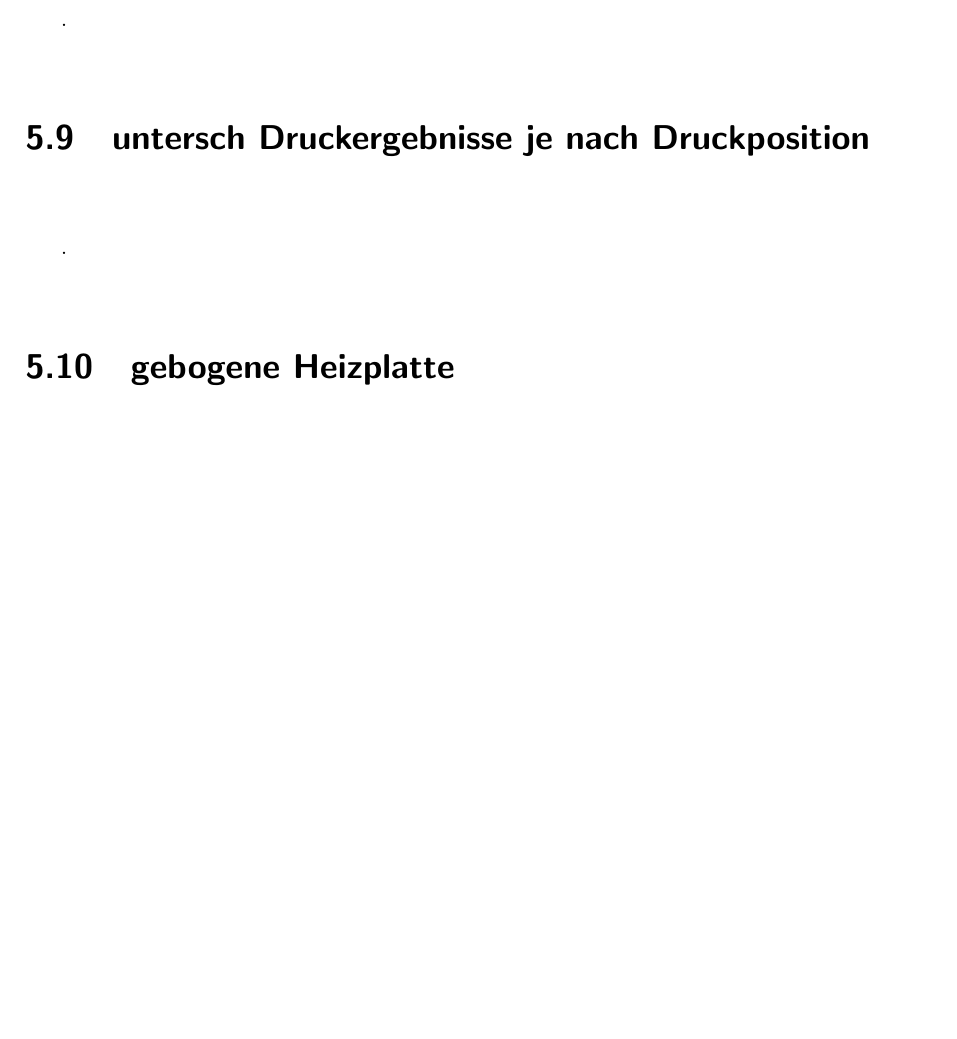
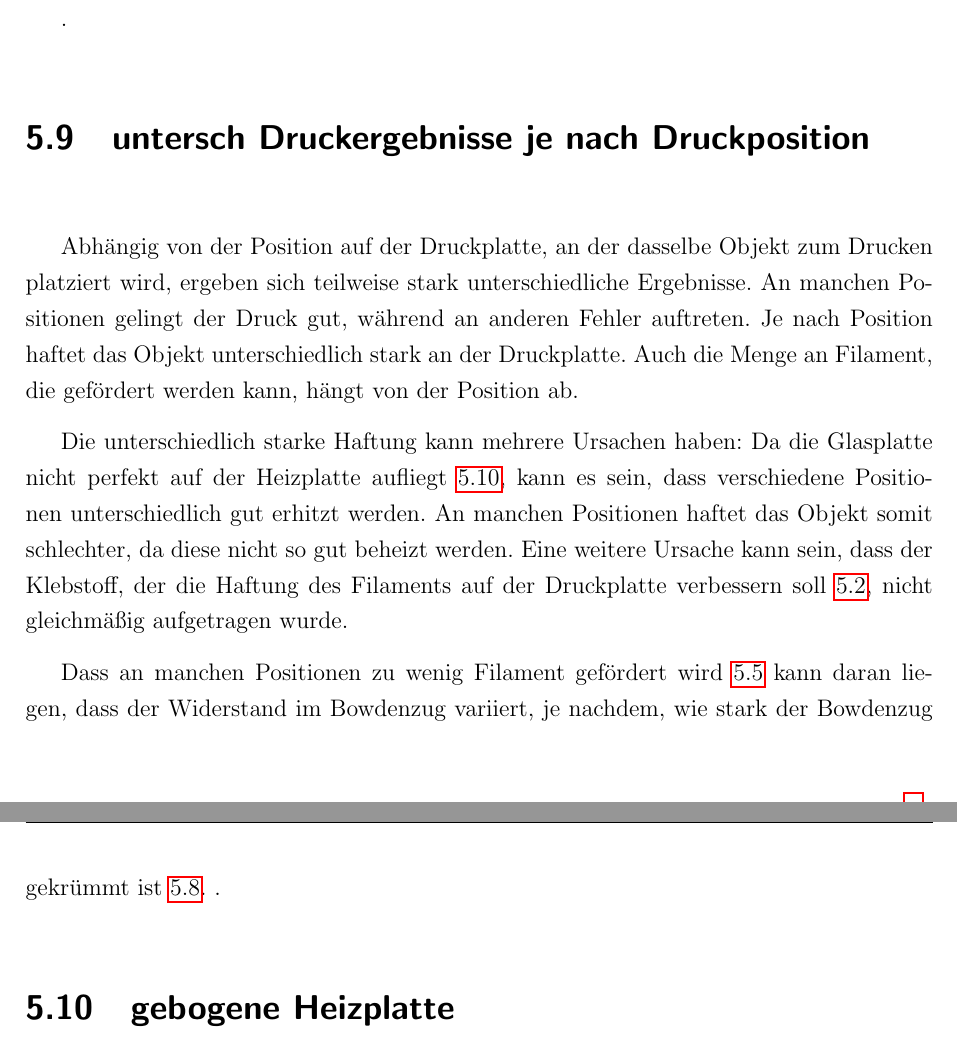
Before and after one commit to js5342/stud3dDHBW, a LaTeX document (studienarbeit.tex, which reads kapitel/fehler/fehler.tex): part of page 24 of 28 before the commit and two parts of pages 24 and 25 of 29 after it, the two joined at a grey line, cut so that both start at the same text, the shorter picture padded with empty space. Compiled offline with pdfLaTeX; the source files are stored in an older character set and shown here as Unicode; a LaTeX package or settings file that is missing is left out.

Commit message:
Fehler: + Reibung in Bowdenzug  +Label ergänzt

```diff
--- a/kapitel/fehler/fehler.tex
+++ b/kapitel/fehler/fehler.tex
@@ -34,7 +36,14 @@
 	% der Scheiß mit dem Zugriff auf die Platine
 
 	\section{Reibung in Bowdenzug}
+	\label{chapter:fehler:ReibungBowden}
 	.
 	\section{untersch Druckergebnisse je nach Druckposition}
+	Abhängig von der Position auf der Druckplatte, an der dasselbe Objekt zum Drucken platziert wird, ergeben sich teilweise stark unterschiedliche Ergebnisse. An manchen Positionen gelingt der Druck gut, während an anderen Fehler auftreten. Je nach Position haftet das Objekt unterschiedlich stark an der Druckplatte. Auch die Menge an Filament, die gefördert werden kann, hängt von der Position ab.
+
+	Die unterschiedlich starke Haftung kann mehrere Ursachen haben: Da die Glasplatte nicht perfekt auf der Heizplatte aufliegt \ref{chapter:fehler:gebogeneHeizplatte}, kann es sein, dass verschiedene Positionen unterschiedlich gut erhitzt werden. An manchen Positionen haftet das Objekt somit schlechter, da diese nicht so gut beheizt werden.
+	Eine weitere Ursache kann sein, dass der Klebstoff, der die Haftung des Filaments auf der Druckplatte verbessern soll \ref{chapter:fehler:NichtHaftend}, nicht gleichmäßig aufgetragen wurde.
+
+	Dass an manchen Positionen zu wenig Filament gefördert wird \ref{chapter:fehler:zuWenigMaterial} kann daran liegen, dass der Widerstand im Bowdenzug variiert, je nachdem, wie stark der Bowdenzug gekrümmt ist \ref{chapter:fehler:ReibungBowden}.
 	.
 	\section{gebogene Heizplatte}
```
Also changed, not shown: kapitel/fehler/fehler.tex (3 more changed lines).
